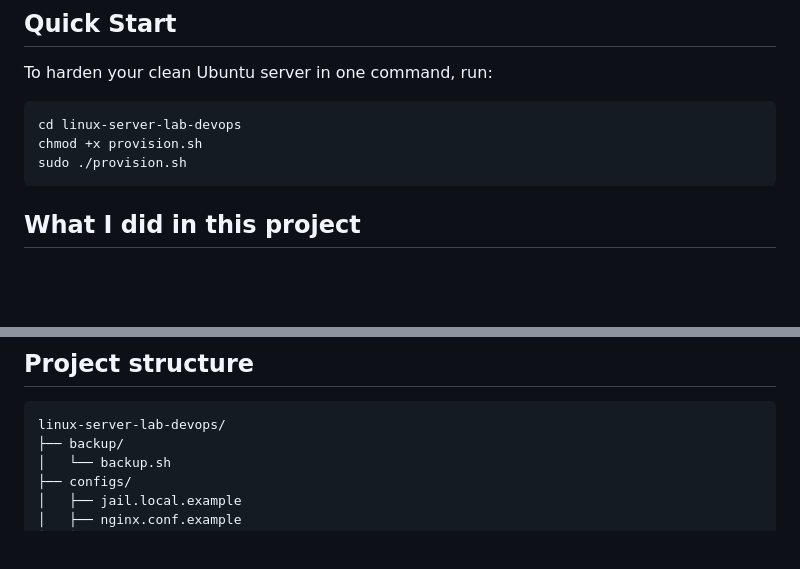
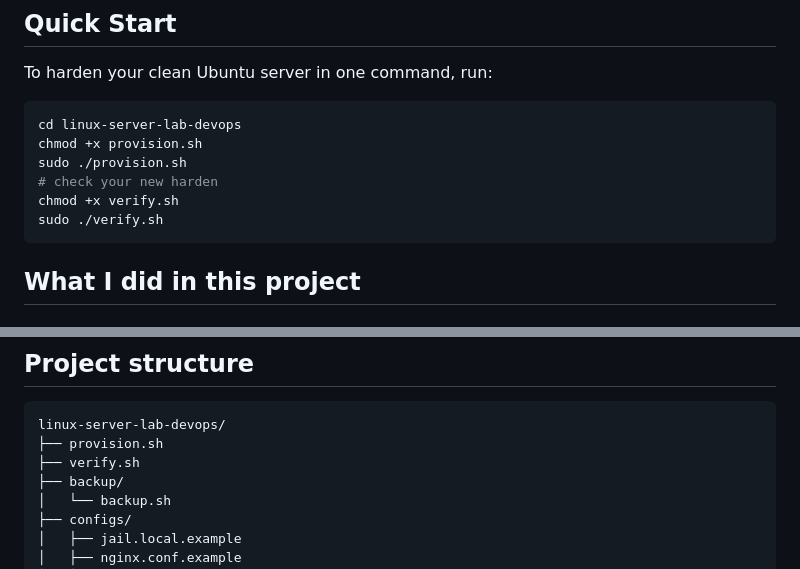
Before and after one commit to pchelbisson/linux-server-lab-devops, a Markdown page: README.md, 2 parts joined by grey strips. Rendered like a GitHub page; blank space fills up the shorter version.

Commit message:
docs: update README with verification script instructions

````diff
--- a/README.md
+++ b/README.md
@@ -21,6 +21,9 @@ To harden your clean Ubuntu server in one command, run:
 cd linux-server-lab-devops
 chmod +x provision.sh
 sudo ./provision.sh
+# check your new harden
+chmod +x verify.sh
+sudo ./verify.sh
 ```
 
 ## What I did in this project
@@ -86,6 +89,8 @@ I created my own bash script, backup.sh, which:
 
 ```text
 linux-server-lab-devops/
+├── provision.sh
+├── verify.sh
 ├── backup/
 │   └── backup.sh
 ├── configs/
````
